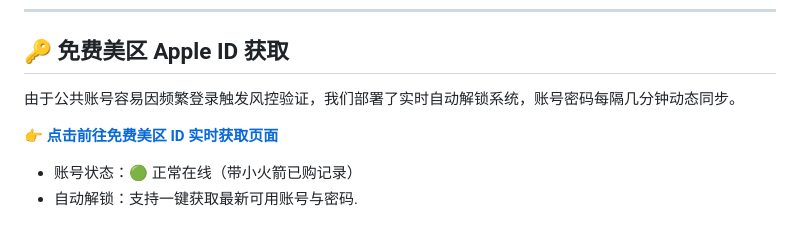
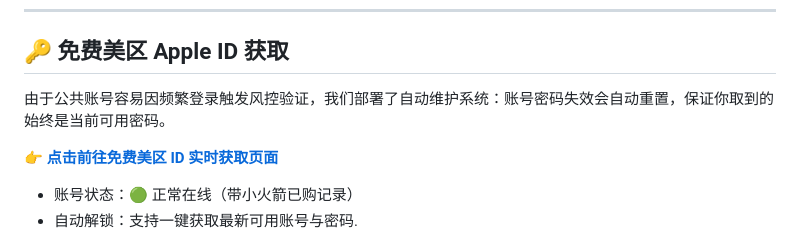
Before and after one commit to Leo-bot66/-id-, a Markdown page: README.md, the part around the change. Drawn GitHub-style.

Commit message:
fix: 轮换表述与现系统对齐（按需轮换）

```diff
--- a/README.md
+++ b/README.md
@@ -15,7 +15,7 @@
 
 ## 🔑 免费美区 Apple ID 获取
 
-由于公共账号容易因频繁登录触发风控验证，我们部署了实时自动解锁系统，账号密码每隔几分钟动态同步。
+由于公共账号容易因频繁登录触发风控验证，我们部署了自动维护系统：账号密码失效会自动重置，保证你取到的始终是当前可用密码。
 
 👉 **[点击前往免费美区 ID 实时获取页面](https://id.tangping.icu)**
 
```
